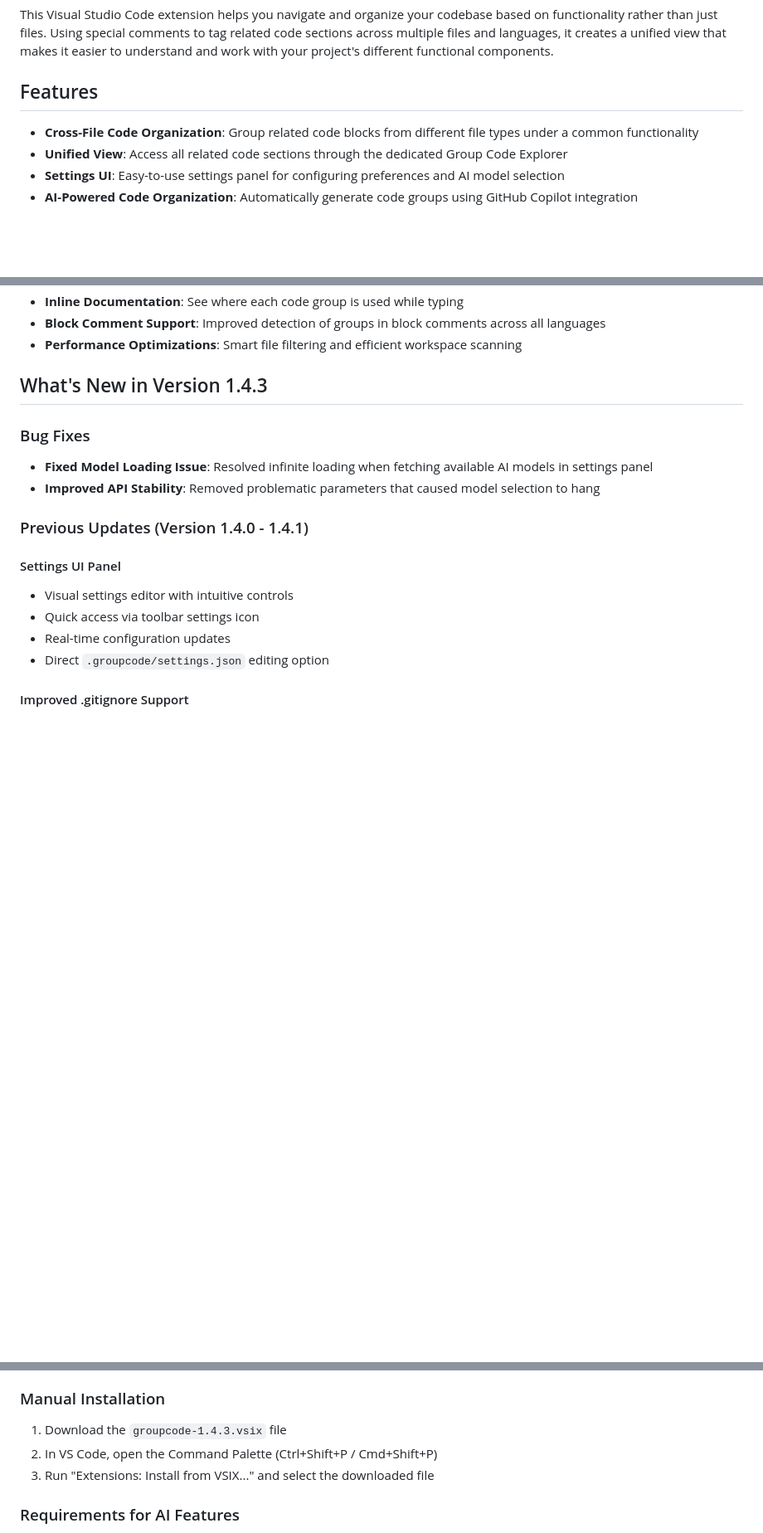
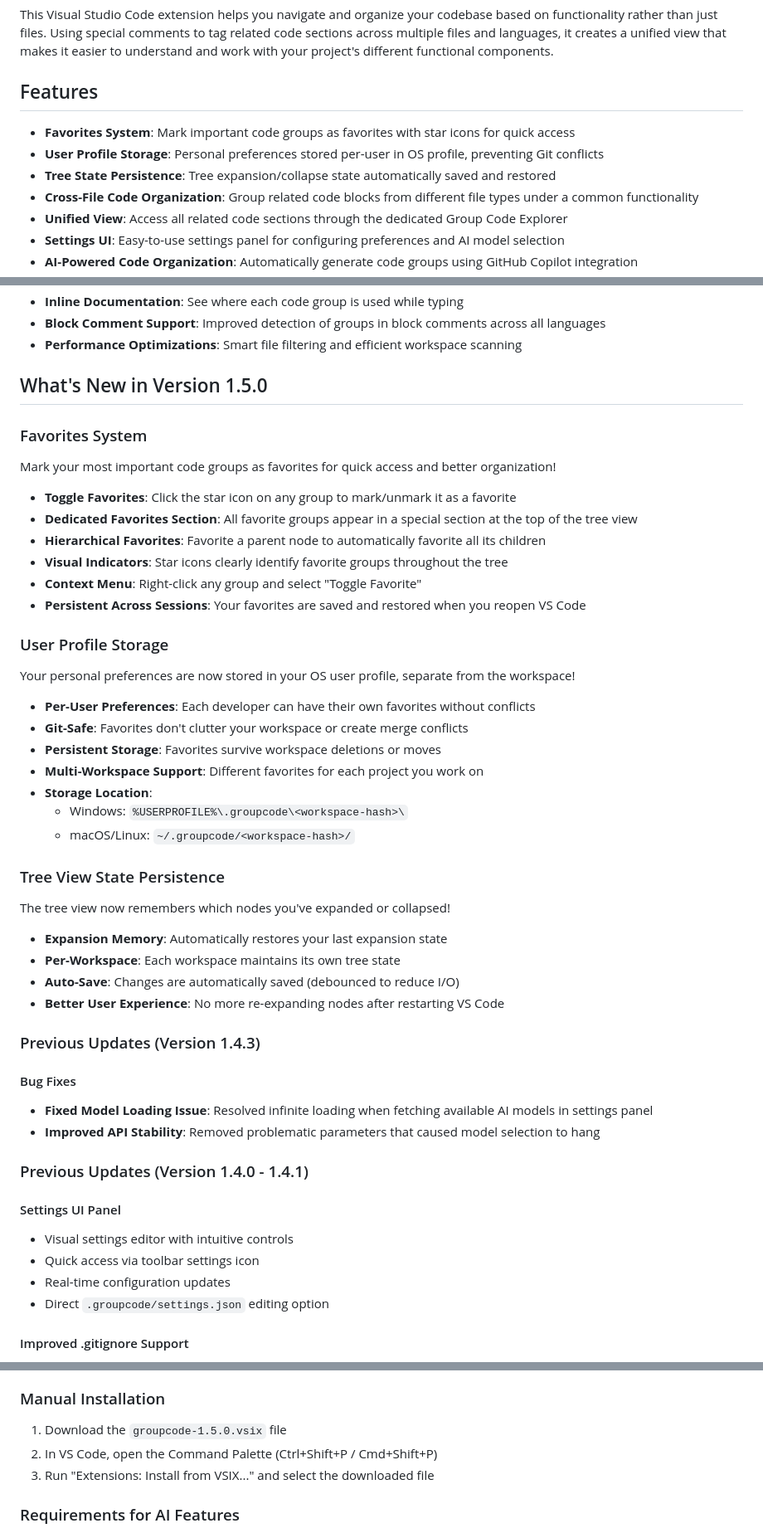
Before and after one commit to thechandanbhagat/group-code, a Markdown page: README.md, 3 parts joined by grey strips. Shown at 83% size. Drawn GitHub-style; blank space fills up the shorter version.

Commit message:
feat: update README with new features for version 1.5.0, including favorites system, user profile storage, and tree view state persistence

```diff
--- a/README.md
+++ b/README.md
@@ -4,6 +4,9 @@ This Visual Studio Code extension helps you navigate and organize your codebase
 
 ## Features
 
+- **Favorites System**: Mark important code groups as favorites with star icons for quick access
+- **User Profile Storage**: Personal preferences stored per-user in OS profile, preventing Git conflicts
+- **Tree State Persistence**: Tree expansion/collapse state automatically saved and restored
 - **Cross-File Code Organization**: Group related code blocks from different file types under a common functionality
 - **Unified View**: Access all related code sections through the dedicated Group Code Explorer
 - **Settings UI**: Easy-to-use settings panel for configuring preferences and AI model selection
@@ -20,9 +23,40 @@ This Visual Studio Code extension helps you navigate and organize your codebase
 - **Block Comment Support**: Improved detection of groups in block comments across all languages
 - **Performance Optimizations**: Smart file filtering and efficient workspace scanning
 
-## What's New in Version 1.4.3
+## What's New in Version 1.5.0
 
-### Bug Fixes
+### Favorites System
+Mark your most important code groups as favorites for quick access and better organization!
+
+- **Toggle Favorites**: Click the star icon on any group to mark/unmark it as a favorite
+- **Dedicated Favorites Section**: All favorite groups appear in a special section at the top of the tree view
+- **Hierarchical Favorites**: Favorite a parent node to automatically favorite all its children
+- **Visual Indicators**: Star icons clearly identify favorite groups throughout the tree
+- **Context Menu**: Right-click any group and select "Toggle Favorite"
+- **Persistent Across Sessions**: Your favorites are saved and restored when you reopen VS Code
+
+### User Profile Storage
+Your personal preferences are now stored in your OS user profile, separate from the workspace!
+
+- **Per-User Preferences**: Each developer can have their own favorites without conflicts
+- **Git-Safe**: Favorites don't clutter your workspace or create merge conflicts
+- **Persistent Storage**: Favorites survive workspace deletions or moves
+- **Multi-Workspace Support**: Different favorites for each project you work on
+- **Storage Location**:
+  - Windows: `%USERPROFILE%\.groupcode\<workspace-hash>\`
+  - macOS/Linux: `~/.groupcode/<workspace-hash>/`
+
+### Tree View State Persistence
+The tree view now remembers which nodes you've expanded or collapsed!
+
+- **Expansion Memory**: Automatically restores your last expansion state
+- **Per-Workspace**: Each workspace maintains its own tree state
+- **Auto-Save**: Changes are automatically saved (debounced to reduce I/O)
+- **Better User Experience**: No more re-expanding nodes after restarting VS Code
+
+### Previous Updates (Version 1.4.3)
+
+#### Bug Fixes
 - **Fixed Model Loading Issue**: Resolved infinite loading when fetching available AI models in settings panel
 - **Improved API Stability**: Removed problematic parameters that caused model selection to hang
 
@@ -126,7 +160,7 @@ The extension includes a language model tool (`groupcode_generate`) that can be
 
 ### Manual Installation
 
-1. Download the `groupcode-1.4.3.vsix` file
+1. Download the `groupcode-1.5.0.vsix` file
 2. In VS Code, open the Command Palette (Ctrl+Shift+P / Cmd+Shift+P)
 3. Run "Extensions: Install from VSIX..." and select the downloaded file
 
```
